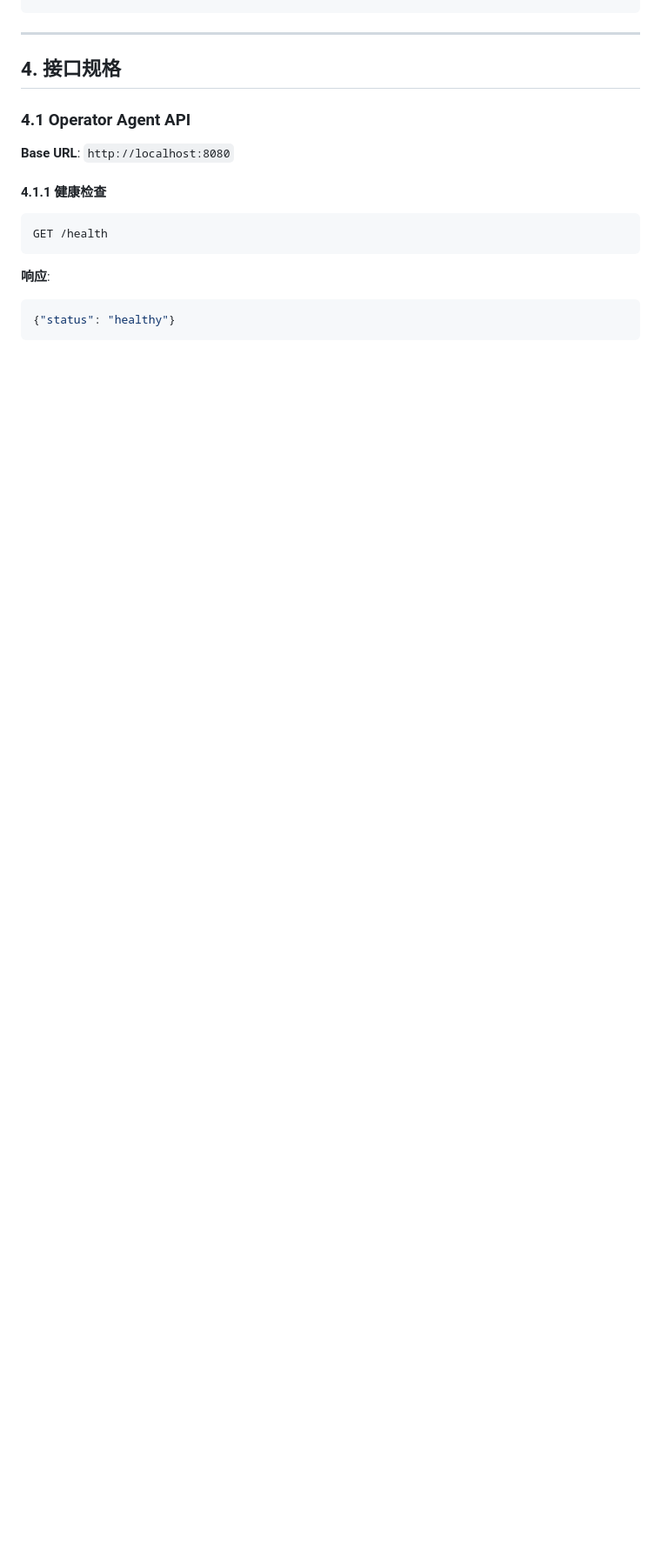
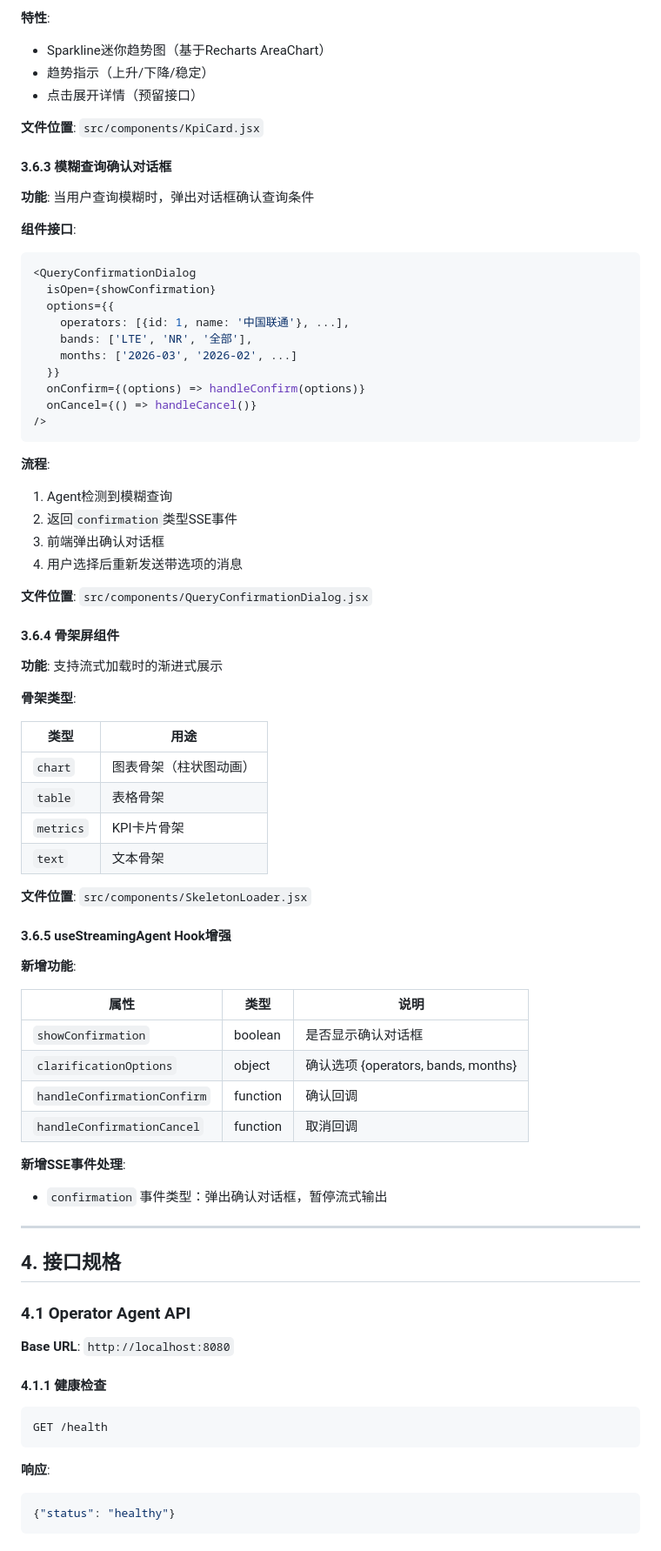
Before and after one commit to tianjunming/OperatorBoard, a Markdown page: SPEC.md, the part around one of its changes. Shown at 87% size. GitHub-like rendering; blank space fills up the shorter version.

````diff
--- a/SPEC.md
+++ b/SPEC.md
@@ -490,3 +560,64 @@ data: [DONE]
+**特性**:
+- Sparkline迷你趋势图（基于Recharts AreaChart）
+- 趋势指示（上升/下降/稳定）
+- 点击展开详情（预留接口）
+
+**文件位置**: `src/components/KpiCard.jsx`
+
+#### 3.6.3 模糊查询确认对话框
+
+**功能**: 当用户查询模糊时，弹出对话框确认查询条件
+
+**组件接口**:
+```jsx
+<QueryConfirmationDialog
+  isOpen={showConfirmation}
+  options={{
+    operators: [{id: 1, name: '中国联通'}, ...],
+    bands: ['LTE', 'NR', '全部'],
+    months: ['2026-03', '2026-02', ...]
+  }}
+  onConfirm={(options) => handleConfirm(options)}
+  onCancel={() => handleCancel()}
+/>
+```
+
+**流程**:
+1. Agent检测到模糊查询
+2. 返回`confirmation`类型SSE事件
+3. 前端弹出确认对话框
+4. 用户选择后重新发送带选项的消息
+
+**文件位置**: `src/components/QueryConfirmationDialog.jsx`
+
+#### 3.6.4 骨架屏组件
+
+**功能**: 支持流式加载时的渐进式展示
+
+**骨架类型**:
+
+| 类型 | 用途 |
+|------|------|
+| `chart` | 图表骨架（柱状图动画） |
+| `table` | 表格骨架 |
+| `metrics` | KPI卡片骨架 |
+| `text` | 文本骨架 |
+
+**文件位置**: `src/components/SkeletonLoader.jsx`
+
+#### 3.6.5 useStreamingAgent Hook增强
+
+**新增功能**:
+
+| 属性 | 类型 | 说明 |
+|------|------|------|
+| `showConfirmation` | boolean | 是否显示确认对话框 |
+| `clarificationOptions` | object | 确认选项 {operators, bands, months} |
+| `handleConfirmationConfirm` | function | 确认回调 |
+| `handleConfirmationCancel` | function | 取消回调 |
+
+**新增SSE事件处理**:
+- `confirmation` 事件类型：弹出确认对话框，暂停流式输出
 
 ---
 
````
Also changed, not shown: other parts of SPEC.md (+135 -12 lines).
